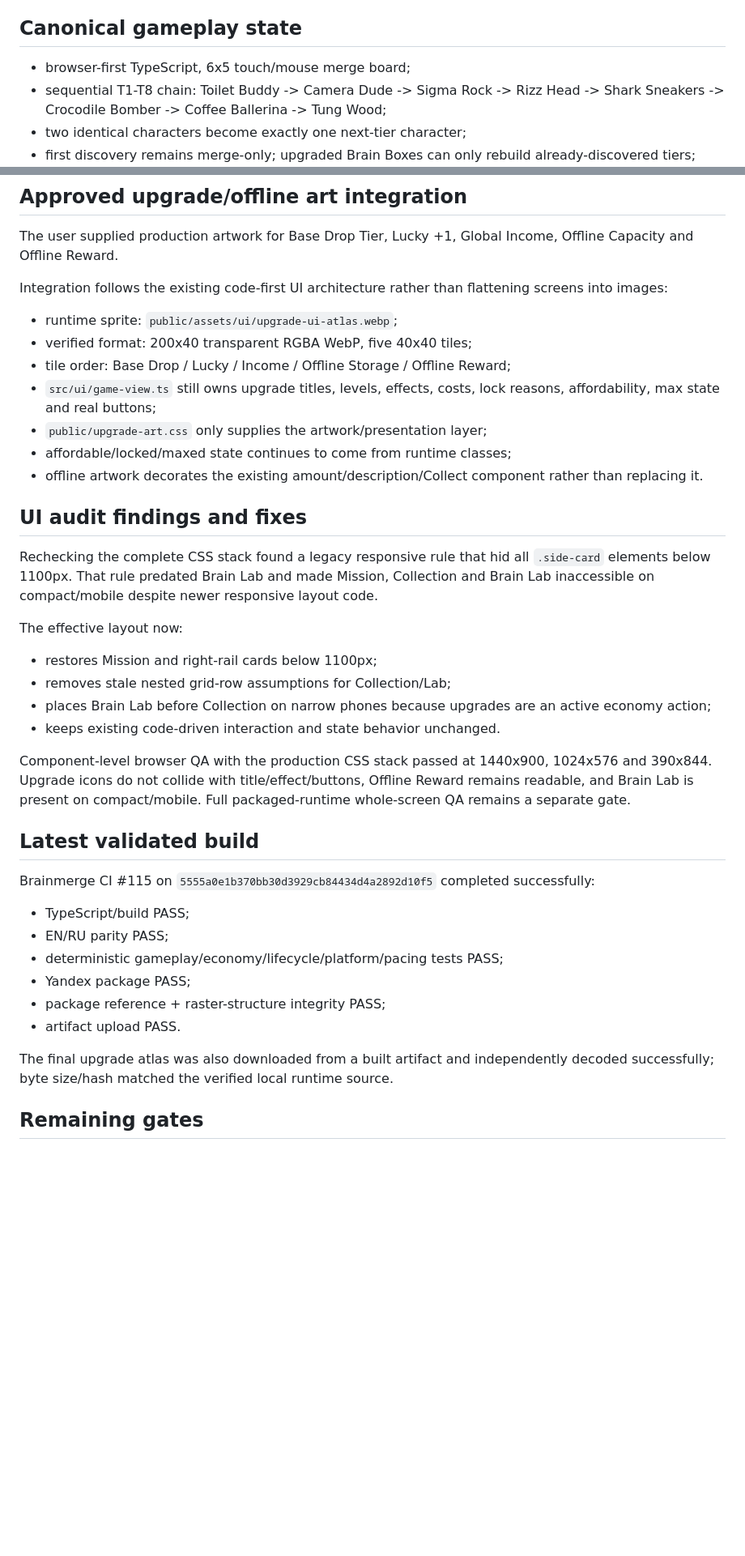
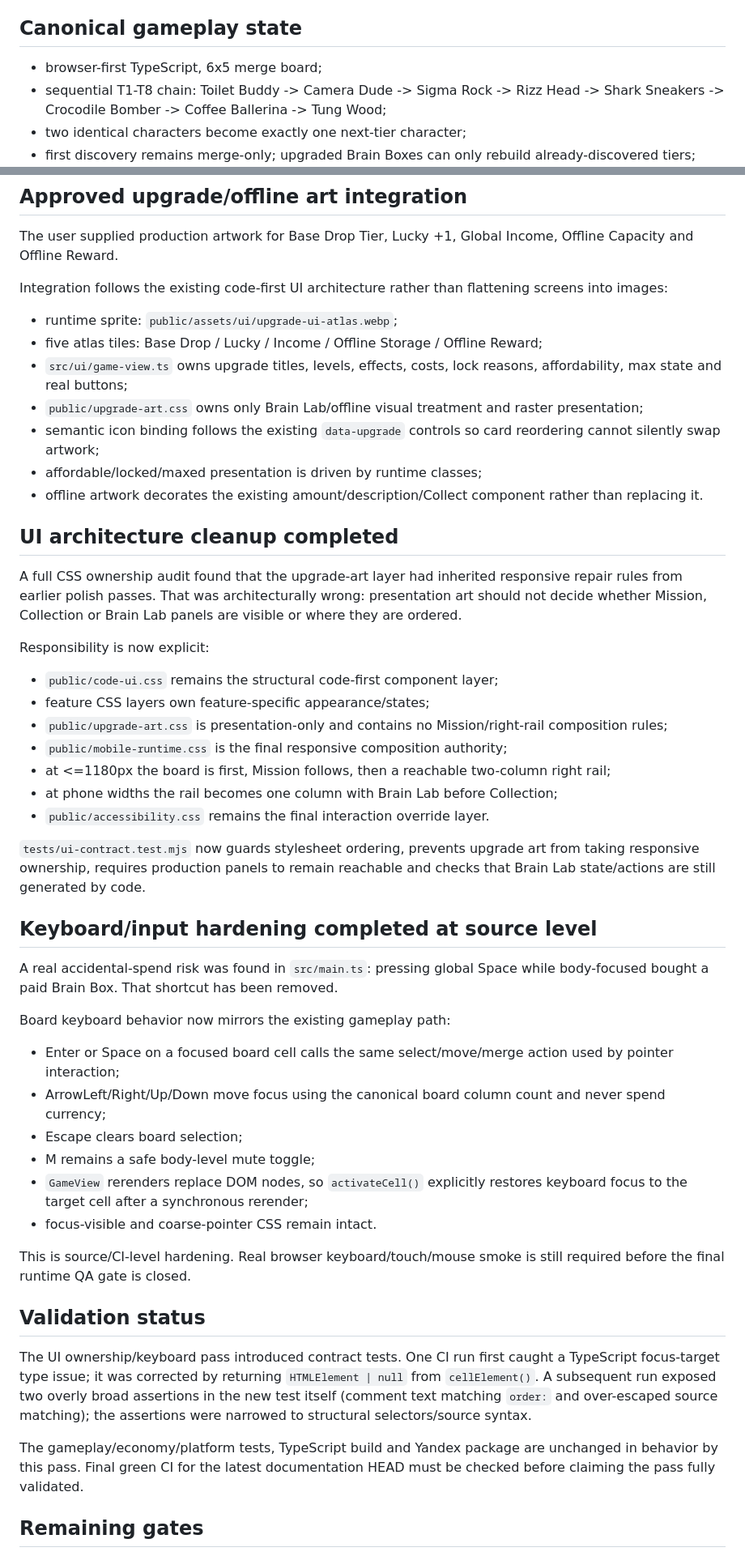
Before and after one commit to ivangemini/Brainmerge, a Markdown page: production/session-state/active.md, 2 parts joined by grey strips. Shown at 81% size. GitHub-like rendering; blank space fills up the shorter version.

Commit message:
docs: record UI architecture and keyboard pass

```diff
--- a/production/session-state/active.md
+++ b/production/session-state/active.md
@@ -4,7 +4,7 @@
 Drive Brainmerge to production-ready state from `docs/ROADMAP.md`. Complete the next viable unfinished gate, validate it, update project truth, and continue without changing the validated merge-idle direction unnecessarily.
 
 ## Canonical gameplay state
-- browser-first TypeScript, 6x5 touch/mouse merge board;
+- browser-first TypeScript, 6x5 merge board;
 - sequential T1-T8 chain: Toilet Buddy -> Camera Dude -> Sigma Rock -> Rizz Head -> Shark Sneakers -> Crocodile Bomber -> Coffee Ballerina -> Tung Wood;
 - two identical characters become exactly one next-tier character;
 - first discovery remains merge-only; upgraded Brain Boxes can only rebuild already-discovered tiers;
@@ -25,34 +25,44 @@ The user supplied production artwork for Base Drop Tier, Lucky +1, Global Income
 
 Integration follows the existing code-first UI architecture rather than flattening screens into images:
 - runtime sprite: `public/assets/ui/upgrade-ui-atlas.webp`;
-- verified format: 200x40 transparent RGBA WebP, five 40x40 tiles;
-- tile order: Base Drop / Lucky / Income / Offline Storage / Offline Reward;
-- `src/ui/game-view.ts` still owns upgrade titles, levels, effects, costs, lock reasons, affordability, max state and real buttons;
-- `public/upgrade-art.css` only supplies the artwork/presentation layer;
-- affordable/locked/maxed state continues to come from runtime classes;
+- five atlas tiles: Base Drop / Lucky / Income / Offline Storage / Offline Reward;
+- `src/ui/game-view.ts` owns upgrade titles, levels, effects, costs, lock reasons, affordability, max state and real buttons;
+- `public/upgrade-art.css` owns only Brain Lab/offline visual treatment and raster presentation;
+- semantic icon binding follows the existing `data-upgrade` controls so card reordering cannot silently swap artwork;
+- affordable/locked/maxed presentation is driven by runtime classes;
 - offline artwork decorates the existing amount/description/Collect component rather than replacing it.
 
-## UI audit findings and fixes
-Rechecking the complete CSS stack found a legacy responsive rule that hid all `.side-card` elements below 1100px. That rule predated Brain Lab and made Mission, Collection and Brain Lab inaccessible on compact/mobile despite newer responsive layout code.
+## UI architecture cleanup completed
+A full CSS ownership audit found that the upgrade-art layer had inherited responsive repair rules from earlier polish passes. That was architecturally wrong: presentation art should not decide whether Mission, Collection or Brain Lab panels are visible or where they are ordered.
 
-The effective layout now:
-- restores Mission and right-rail cards below 1100px;
-- removes stale nested grid-row assumptions for Collection/Lab;
-- places Brain Lab before Collection on narrow phones because upgrades are an active economy action;
-- keeps existing code-driven interaction and state behavior unchanged.
+Responsibility is now explicit:
+- `public/code-ui.css` remains the structural code-first component layer;
+- feature CSS layers own feature-specific appearance/states;
+- `public/upgrade-art.css` is presentation-only and contains no Mission/right-rail composition rules;
+- `public/mobile-runtime.css` is the final responsive composition authority;
+- at <=1180px the board is first, Mission follows, then a reachable two-column right rail;
+- at phone widths the rail becomes one column with Brain Lab before Collection;
+- `public/accessibility.css` remains the final interaction override layer.
 
-Component-level browser QA with the production CSS stack passed at 1440x900, 1024x576 and 390x844. Upgrade icons do not collide with title/effect/buttons, Offline Reward remains readable, and Brain Lab is present on compact/mobile. Full packaged-runtime whole-screen QA remains a separate gate.
+`tests/ui-contract.test.mjs` now guards stylesheet ordering, prevents upgrade art from taking responsive ownership, requires production panels to remain reachable and checks that Brain Lab state/actions are still generated by code.
 
-## Latest validated build
-Brainmerge CI #115 on `5555a0e1b370bb30d3929cb84434d4a2892d10f5` completed successfully:
-- TypeScript/build PASS;
-- EN/RU parity PASS;
-- deterministic gameplay/economy/lifecycle/platform/pacing tests PASS;
-- Yandex package PASS;
-- package reference + raster-structure integrity PASS;
-- artifact upload PASS.
+## Keyboard/input hardening completed at source level
+A real accidental-spend risk was found in `src/main.ts`: pressing global Space while body-focused bought a paid Brain Box. That shortcut has been removed.
 
-The final upgrade atlas was also downloaded from a built artifact and independently decoded successfully; byte size/hash matched the verified local runtime source.
+Board keyboard behavior now mirrors the existing gameplay path:
+- Enter or Space on a focused board cell calls the same select/move/merge action used by pointer interaction;
+- ArrowLeft/Right/Up/Down move focus using the canonical board column count and never spend currency;
+- Escape clears board selection;
+- M remains a safe body-level mute toggle;
+- `GameView` rerenders replace DOM nodes, so `activateCell()` explicitly restores keyboard focus to the target cell after a synchronous rerender;
+- focus-visible and coarse-pointer CSS remain intact.
+
+This is source/CI-level hardening. Real browser keyboard/touch/mouse smoke is still required before the final runtime QA gate is closed.
+
+## Validation status
+The UI ownership/keyboard pass introduced contract tests. One CI run first caught a TypeScript focus-target type issue; it was corrected by returning `HTMLElement | null` from `cellElement()`. A subsequent run exposed two overly broad assertions in the new test itself (comment text matching `order:` and over-escaped source matching); the assertions were narrowed to structural selectors/source syntax.
+
+The gameplay/economy/platform tests, TypeScript build and Yandex package are unchanged in behavior by this pass. Final green CI for the latest documentation HEAD must be checked before claiming the pass fully validated.
 
 ## Remaining gates
 1. Whole-screen packaged-runtime QA at desktop 1440x900, compact landscape ~1024x576 and narrow phone width, including actual board/HUD/Mission/Collection/Next move/Brain Box composition.
```
